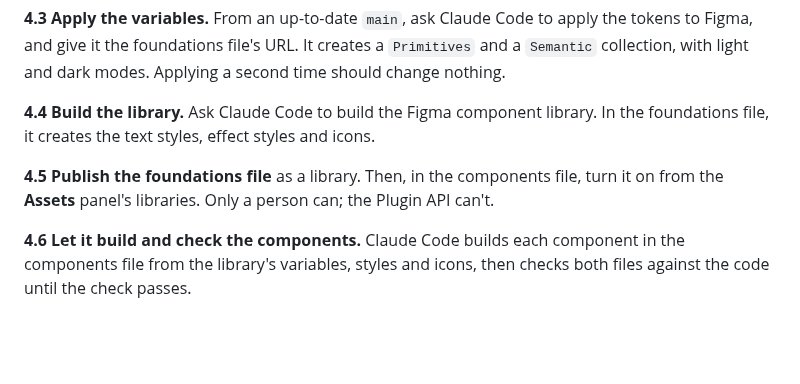
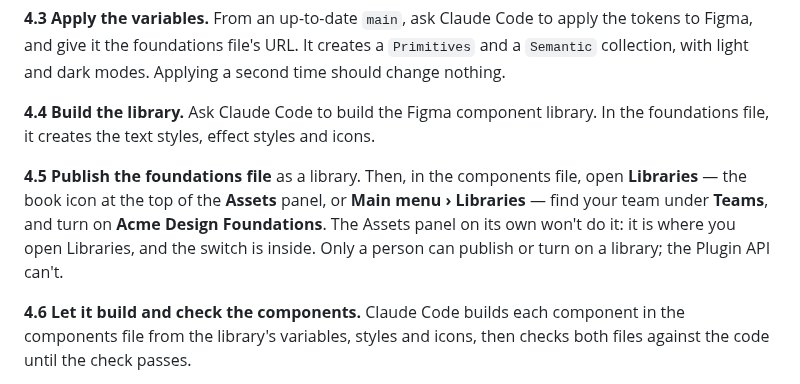
Before and after one commit to ibrahimmoazzam/fossil-design, a Markdown page: docs/adopting.md, the part around the change. Rendered like a GitHub page; blank space fills up the shorter version.

```diff
--- a/docs/adopting.md
+++ b/docs/adopting.md
@@ -180,7 +180,7 @@ The Figma library is two files ([ADR 0018](./decisions/0018-figma-foundations-an
 
 **4.4 Build the library.** Ask Claude Code to build the Figma component library. In the foundations file, it creates the text styles, effect styles and icons.
 
-**4.5 Publish the foundations file** as a library. Then, in the components file, turn it on from the **Assets** panel's libraries. Only a person can; the Plugin API can't.
+**4.5 Publish the foundations file** as a library. Then, in the components file, open **Libraries** — the book icon at the top of the **Assets** panel, or **Main menu › Libraries** — find your team under **Teams**, and turn on **Acme Design Foundations**. The Assets panel on its own won't do it: it is where you open Libraries, and the switch is inside. Only a person can publish or turn on a library; the Plugin API can't.
 
 **4.6 Let it build and check the components.** Claude Code builds each component in the components file from the library's variables, styles and icons, then checks both files against the code until the check passes.
 
```
Also changed, not shown: docs/fork-test.md (+12 -0 lines), 1 other file.
